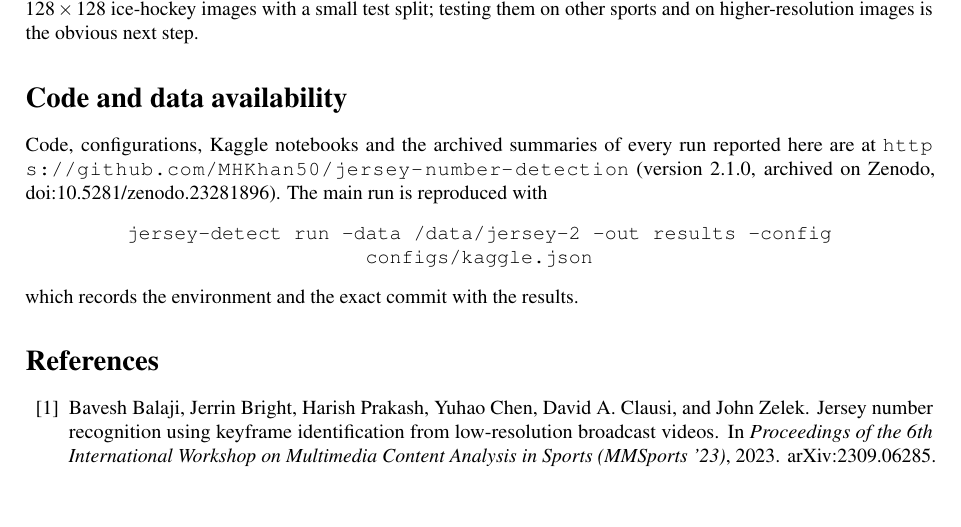
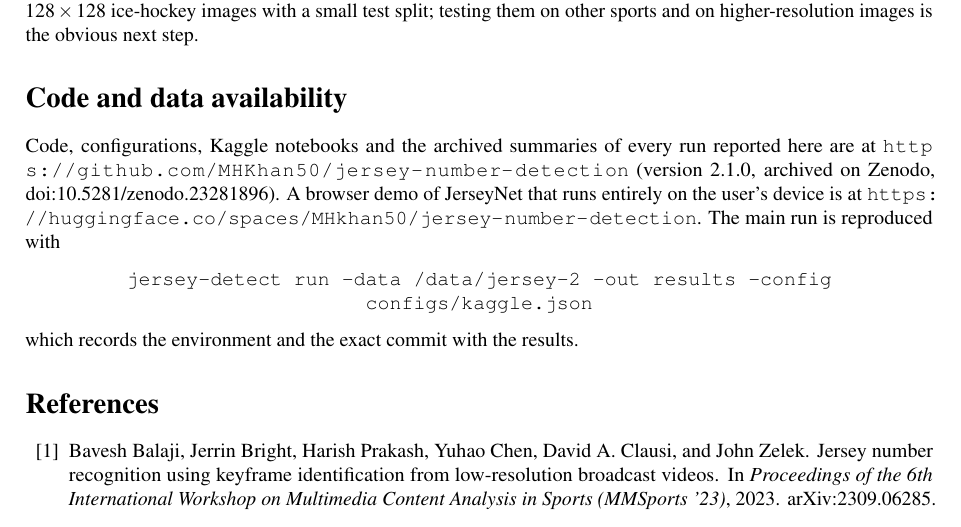
Before and after one commit to MHKhan50/jersey-number-detection, a LaTeX paper (paper/main.tex): part of page 7 of 8, cut so that both start at the same text, the shorter picture padded with empty space. Compiled offline with pdfLaTeX.

Commit message:
Mention the browser demo in the paper

```diff
--- a/paper/main.tex
+++ b/paper/main.tex
@@ -448,7 +448,7 @@ split; testing them on other sports and on higher-resolution images is the obvio
 
 Code, configurations, Kaggle notebooks and the archived summaries of every run reported here are
 at \url{https://github.com/MHKhan50/jersey-number-detection} (version 2.1.0, archived on Zenodo,
-\href{https://doi.org/10.5281/zenodo.23281896}{doi:10.5281/zenodo.23281896}). The main run is
+\href{https://doi.org/10.5281/zenodo.23281896}{doi:10.5281/zenodo.23281896}). A browser demo of JerseyNet that runs entirely on the user's device is at \url{https://huggingface.co/spaces/MHkhan50/jersey-number-detection}. The main run is
 reproduced with
 \begin{center}
 \texttt{jersey-detect run --data /data/jersey-2 --out results --config configs/kaggle.json}
```
